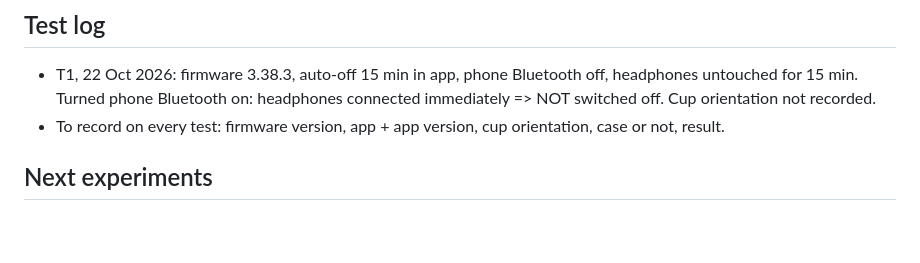
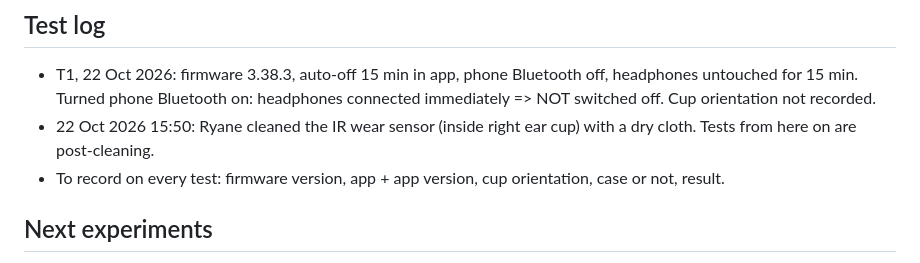
Before and after one commit to rayane1817/momentum4-auto-off, a Markdown page: CLAUDE.md, the part around the change. Rendered like a GitHub page; blank space fills up the shorter version.

Commit message:
Log sensor cleaning
Co-Authored-By: Claude Opus 5.5 <noreply@anthropic.com>
Claude-Session: https://claude.ai/code/session_017jQgc5YnnVfVnhjAk5142F

```diff
--- a/CLAUDE.md
+++ b/CLAUDE.md
@@ -58,6 +58,7 @@ Timer, sensor and power states live in firmware; the app only writes the timer v
 
 ## Test log
 - T1, 22 Oct 2026: firmware 3.38.3, auto-off 15 min in app, phone Bluetooth off, headphones untouched for 15 min. Turned phone Bluetooth on: headphones connected immediately => NOT switched off. Cup orientation not recorded.
+- 22 Oct 2026 15:50: Ryane cleaned the IR wear sensor (inside right ear cup) with a dry cloth. Tests from here on are post-cleaning.
 - To record on every test: firmware version, app + app version, cup orientation, case or not, result.
 
 ## Next experiments
```
